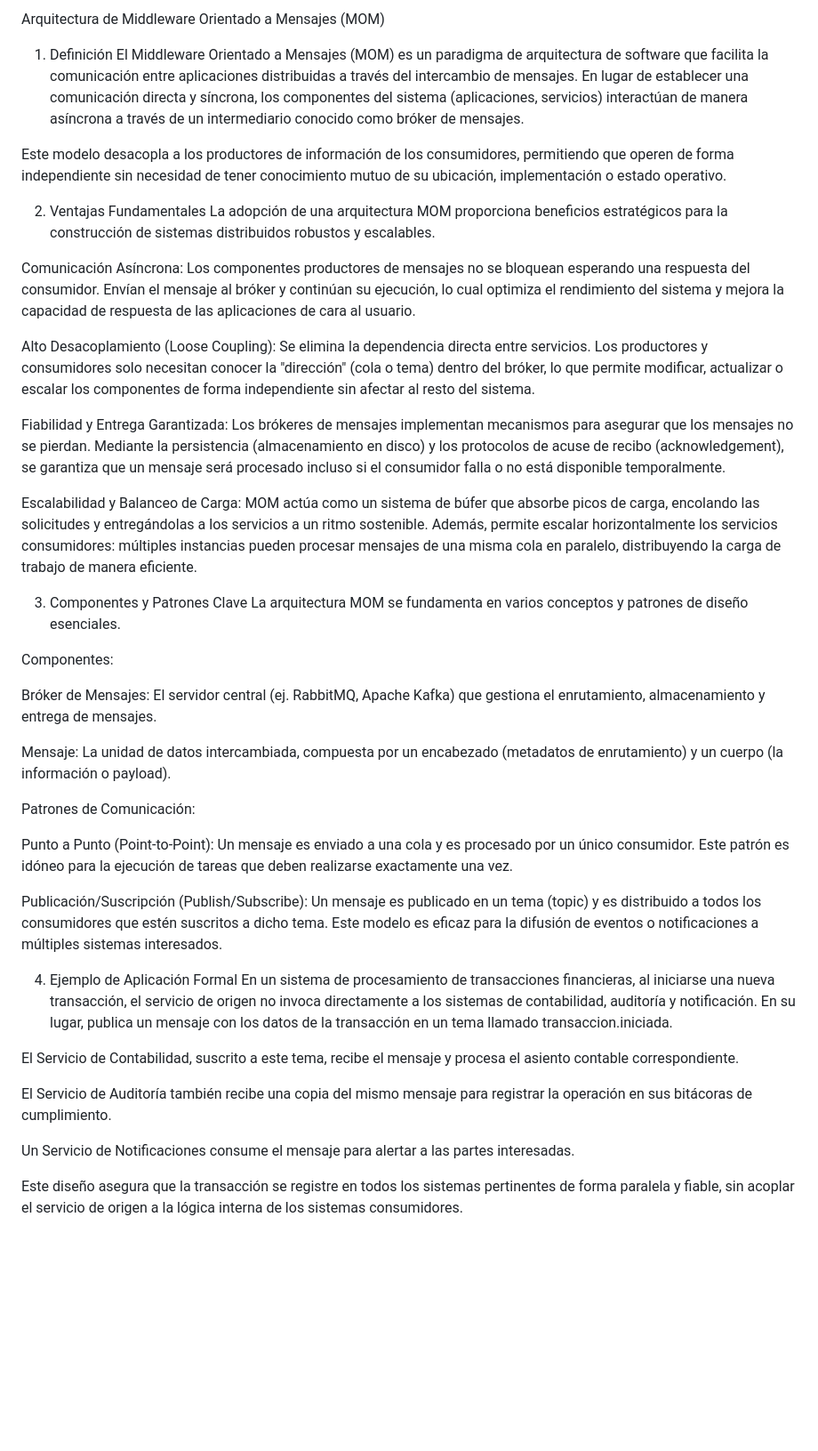
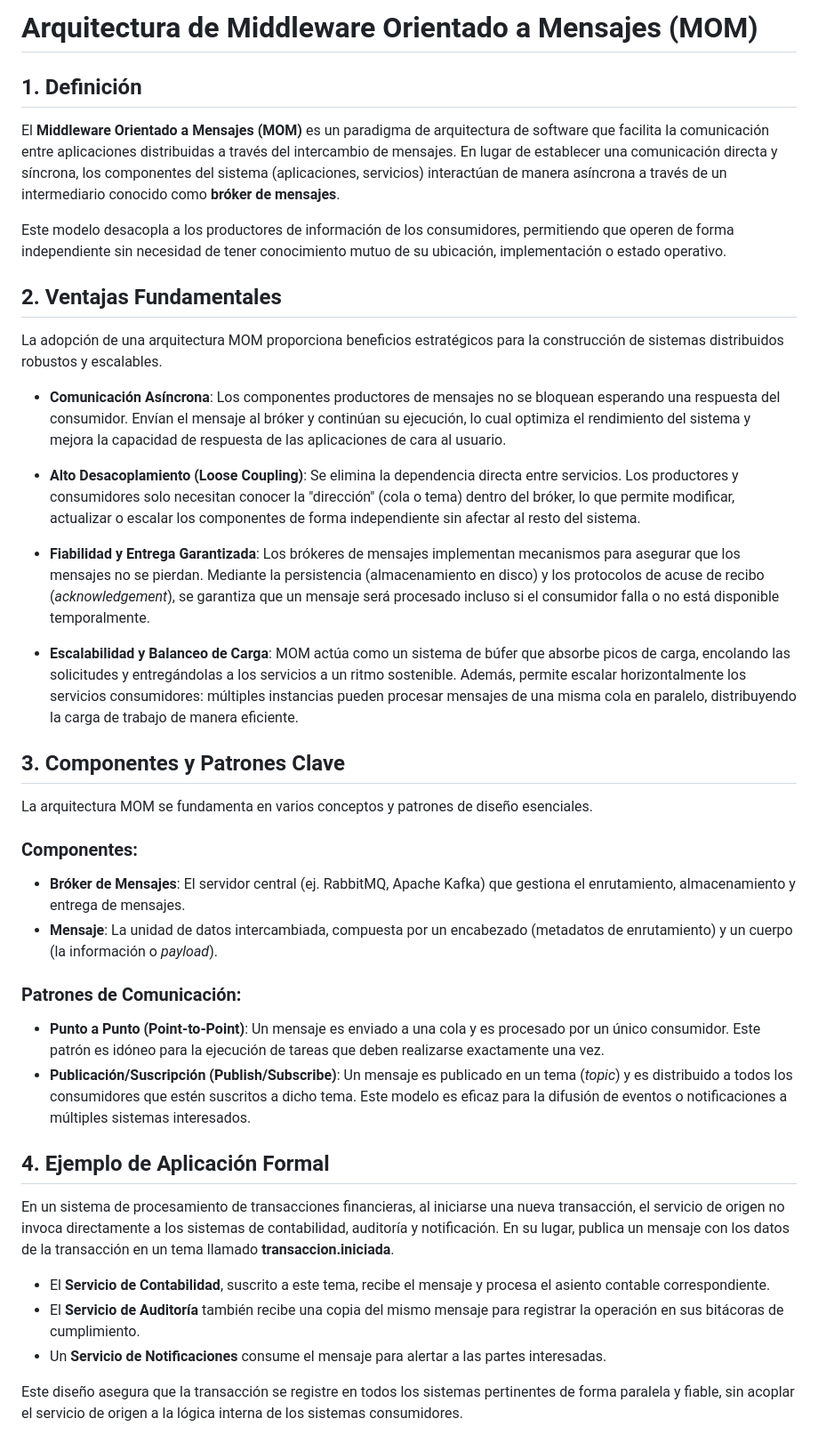
Before and after one commit to EngineeringSebastian-s/Sudoku, a Markdown page: docs/mom_arquitectura.md, the part around the change. Shown at 89% size. Rendered like a GitHub page; blank space fills up the shorter version.

```diff
--- a/docs/mom_arquitectura.md
+++ b/docs/mom_arquitectura.md
@@ -1,42 +1,37 @@
-Arquitectura de Middleware Orientado a Mensajes (MOM)
-1. Definición
-El Middleware Orientado a Mensajes (MOM) es un paradigma de arquitectura de software que facilita la comunicación entre aplicaciones distribuidas a través del intercambio de mensajes. En lugar de establecer una comunicación directa y síncrona, los componentes del sistema (aplicaciones, servicios) interactúan de manera asíncrona a través de un intermediario conocido como bróker de mensajes.
+# Arquitectura de Middleware Orientado a Mensajes (MOM)
+
+## 1. Definición
+El **Middleware Orientado a Mensajes (MOM)** es un paradigma de arquitectura de software que facilita la comunicación entre aplicaciones distribuidas a través del intercambio de mensajes. En lugar de establecer una comunicación directa y síncrona, los componentes del sistema (aplicaciones, servicios) interactúan de manera asíncrona a través de un intermediario conocido como **bróker de mensajes**.
 
 Este modelo desacopla a los productores de información de los consumidores, permitiendo que operen de forma independiente sin necesidad de tener conocimiento mutuo de su ubicación, implementación o estado operativo.
 
-2. Ventajas Fundamentales
+## 2. Ventajas Fundamentales
 La adopción de una arquitectura MOM proporciona beneficios estratégicos para la construcción de sistemas distribuidos robustos y escalables.
 
-Comunicación Asíncrona: Los componentes productores de mensajes no se bloquean esperando una respuesta del consumidor. Envían el mensaje al bróker y continúan su ejecución, lo cual optimiza el rendimiento del sistema y mejora la capacidad de respuesta de las aplicaciones de cara al usuario.
+- **Comunicación Asíncrona**: Los componentes productores de mensajes no se bloquean esperando una respuesta del consumidor. Envían el mensaje al bróker y continúan su ejecución, lo cual optimiza el rendimiento del sistema y mejora la capacidad de respuesta de las aplicaciones de cara al usuario.
 
-Alto Desacoplamiento (Loose Coupling): Se elimina la dependencia directa entre servicios. Los productores y consumidores solo necesitan conocer la "dirección" (cola o tema) dentro del bróker, lo que permite modificar, actualizar o escalar los componentes de forma independiente sin afectar al resto del sistema.
+- **Alto Desacoplamiento (Loose Coupling)**: Se elimina la dependencia directa entre servicios. Los productores y consumidores solo necesitan conocer la "dirección" (cola o tema) dentro del bróker, lo que permite modificar, actualizar o escalar los componentes de forma independiente sin afectar al resto del sistema.
 
-Fiabilidad y Entrega Garantizada: Los brókeres de mensajes implementan mecanismos para asegurar que los mensajes no se pierdan. Mediante la persistencia (almacenamiento en disco) y los protocolos de acuse de recibo (acknowledgement), se garantiza que un mensaje será procesado incluso si el consumidor falla o no está disponible temporalmente.
+- **Fiabilidad y Entrega Garantizada**: Los brókeres de mensajes implementan mecanismos para asegurar que los mensajes no se pierdan. Mediante la persistencia (almacenamiento en disco) y los protocolos de acuse de recibo (*acknowledgement*), se garantiza que un mensaje será procesado incluso si el consumidor falla o no está disponible temporalmente.
 
-Escalabilidad y Balanceo de Carga: MOM actúa como un sistema de búfer que absorbe picos de carga, encolando las solicitudes y entregándolas a los servicios a un ritmo sostenible. Además, permite escalar horizontalmente los servicios consumidores: múltiples instancias pueden procesar mensajes de una misma cola en paralelo, distribuyendo la carga de trabajo de manera eficiente.
+- **Escalabilidad y Balanceo de Carga**: MOM actúa como un sistema de búfer que absorbe picos de carga, encolando las solicitudes y entregándolas a los servicios a un ritmo sostenible. Además, permite escalar horizontalmente los servicios consumidores: múltiples instancias pueden procesar mensajes de una misma cola en paralelo, distribuyendo la carga de trabajo de manera eficiente.
 
-3. Componentes y Patrones Clave
+## 3. Componentes y Patrones Clave
 La arquitectura MOM se fundamenta en varios conceptos y patrones de diseño esenciales.
 
-Componentes:
+### Componentes:
+- **Bróker de Mensajes**: El servidor central (ej. RabbitMQ, Apache Kafka) que gestiona el enrutamiento, almacenamiento y entrega de mensajes.
+- **Mensaje**: La unidad de datos intercambiada, compuesta por un encabezado (metadatos de enrutamiento) y un cuerpo (la información o *payload*).
 
-Bróker de Mensajes: El servidor central (ej. RabbitMQ, Apache Kafka) que gestiona el enrutamiento, almacenamiento y entrega de mensajes.
+### Patrones de Comunicación:
+- **Punto a Punto (Point-to-Point)**: Un mensaje es enviado a una cola y es procesado por un único consumidor. Este patrón es idóneo para la ejecución de tareas que deben realizarse exactamente una vez.
+- **Publicación/Suscripción (Publish/Subscribe)**: Un mensaje es publicado en un tema (*topic*) y es distribuido a todos los consumidores que estén suscritos a dicho tema. Este modelo es eficaz para la difusión de eventos o notificaciones a múltiples sistemas interesados.
 
-Mensaje: La unidad de datos intercambiada, compuesta por un encabezado (metadatos de enrutamiento) y un cuerpo (la información o payload).
+## 4. Ejemplo de Aplicación Formal
+En un sistema de procesamiento de transacciones financieras, al iniciarse una nueva transacción, el servicio de origen no invoca directamente a los sistemas de contabilidad, auditoría y notificación. En su lugar, publica un mensaje con los datos de la transacción en un tema llamado **transaccion.iniciada**.
 
-Patrones de Comunicación:
-
-Punto a Punto (Point-to-Point): Un mensaje es enviado a una cola y es procesado por un único consumidor. Este patrón es idóneo para la ejecución de tareas que deben realizarse exactamente una vez.
-
-Publicación/Suscripción (Publish/Subscribe): Un mensaje es publicado en un tema (topic) y es distribuido a todos los consumidores que estén suscritos a dicho tema. Este modelo es eficaz para la difusión de eventos o notificaciones a múltiples sistemas interesados.
-
-4. Ejemplo de Aplicación Formal
-En un sistema de procesamiento de transacciones financieras, al iniciarse una nueva transacción, el servicio de origen no invoca directamente a los sistemas de contabilidad, auditoría y notificación. En su lugar, publica un mensaje con los datos de la transacción en un tema llamado transaccion.iniciada.
-
-El Servicio de Contabilidad, suscrito a este tema, recibe el mensaje y procesa el asiento contable correspondiente.
-
-El Servicio de Auditoría también recibe una copia del mismo mensaje para registrar la operación en sus bitácoras de cumplimiento.
-
-Un Servicio de Notificaciones consume el mensaje para alertar a las partes interesadas.
+- El **Servicio de Contabilidad**, suscrito a este tema, recibe el mensaje y procesa el asiento contable correspondiente.
+- El **Servicio de Auditoría** también recibe una copia del mismo mensaje para registrar la operación en sus bitácoras de cumplimiento.
+- Un **Servicio de Notificaciones** consume el mensaje para alertar a las partes interesadas.
 
 Este diseño asegura que la transacción se registre en todos los sistemas pertinentes de forma paralela y fiable, sin acoplar el servicio de origen a la lógica interna de los sistemas consumidores.
```
